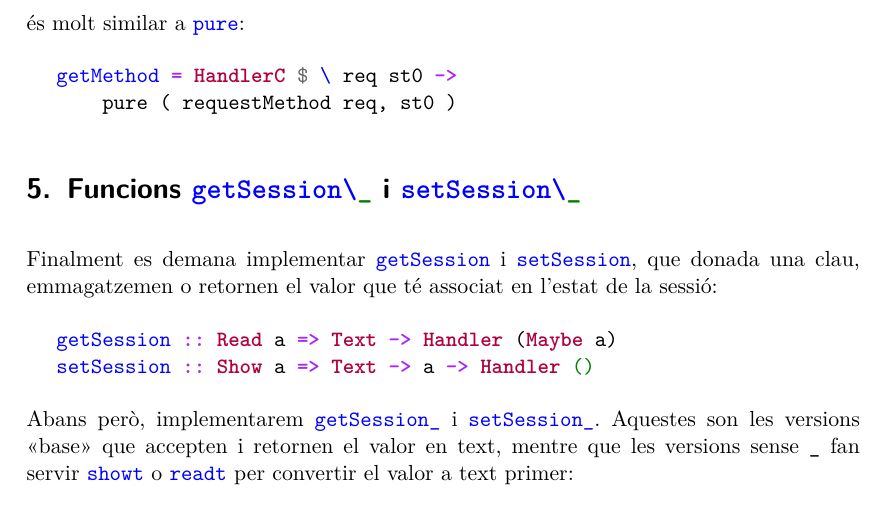
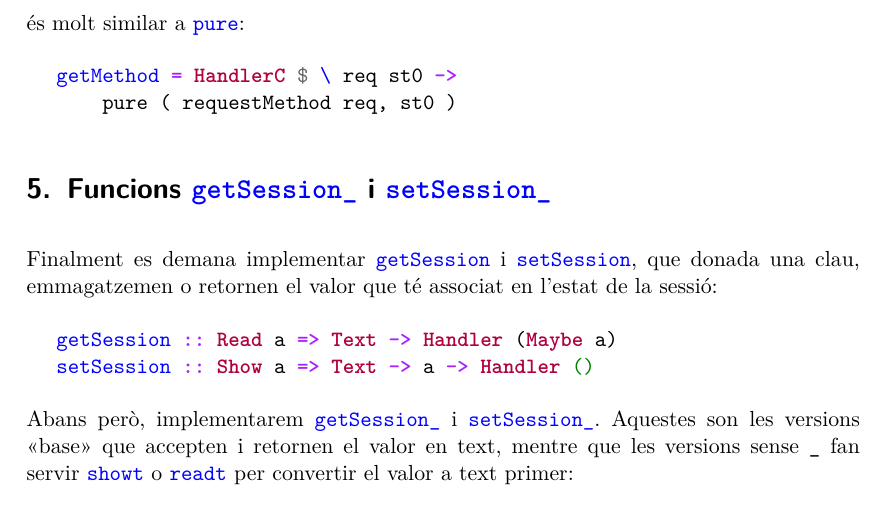
Before and after one commit to mildsunrise/university-4a-dat-lab, a LaTeX document (p2b-memory/memory.tex): part of page 6 of 7, cut so that both start at the same text. The pictures show the PDF file p2b-memory/memory.pdf that the author committed with the source.

Commit message:
Fixes in P2B memory

```diff
--- a/p2b-memory/memory.tex
+++ b/p2b-memory/memory.tex
@@ -245,7 +245,7 @@ getMethod = HandlerC $ \ req st0 ->
     pure ( requestMethod req, st0 )
 \end{minted}
 
-\section{Funcions \haskellfunc{getSession\_} i \haskellfunc{setSession\_}}
+\section{Funcions \haskellfunc{getSession_}{getSession\_} i \haskellfunc{setSession_}{setSession\_}}
 
 Finalment es demana implementar \mintinline{haskell}|getSession| i \mintinline{haskell}|setSession|,
 que donada una clau, emmagatzemen o retornen el valor que té associat en l'estat
@@ -299,7 +299,7 @@ setSession_ name value = HandlerC $ \ req st0 -> do
     pure ( (), hsSetSession newsession st0 )
 \end{minted}
 
-\section{Funcions \haskellfunc{getSession} i \haskellfunc{setSession}}
+\section{Funcions \haskellfunc{getSession}{getSession} i \haskellfunc{setSession}{setSession}}
 
 Ara és fàcil implementar \mintinline{haskell}|getSession| i \mintinline{haskell}|setSession|
 fent servir aquestes funcions. La segona és fàcil, només cal cridar \mintinline{haskell}|setSession_|
```
Also changed, not shown: p2b-memory/memory.pdf, p2b-memory/memory.tex (4 more changed lines).
